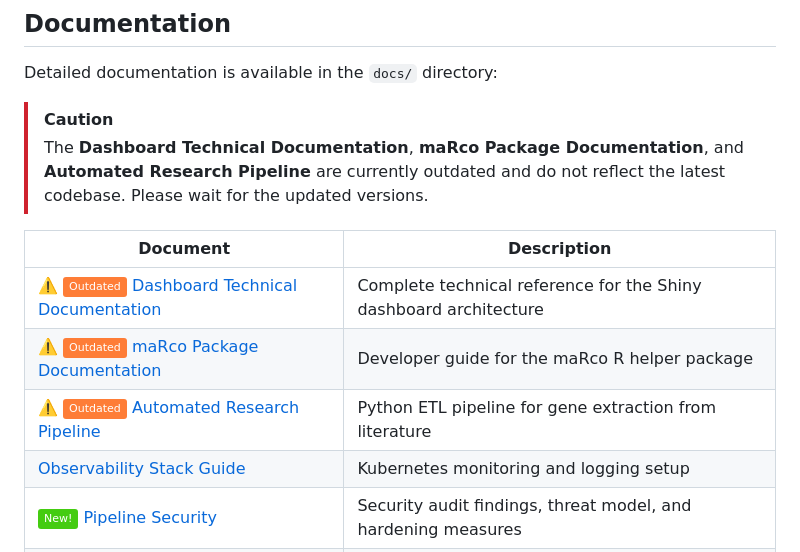
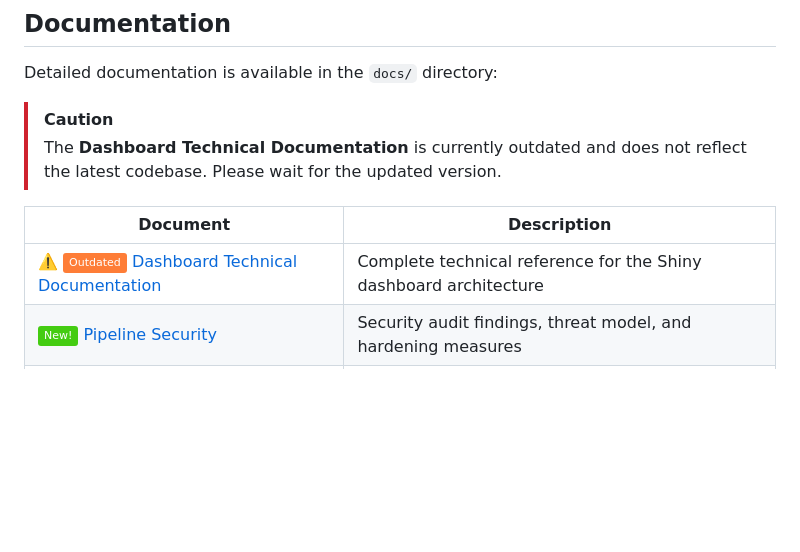
Before and after one commit to mathieubpoiriericm/icm-dashboard, a Markdown page: README.md, the part around the change. Rendered like a GitHub page; badges without logos; blank space fills up the shorter version.

Commit message:
Minor fix to the documentation section

```diff
--- a/README.md
+++ b/README.md
@@ -820,14 +820,11 @@ Configuration: `asyncio_mode="auto"`, 30s timeout. Markers: `@pytest.mark.slow`,
 Detailed documentation is available in the `docs/` directory:
 
 > [!CAUTION]
-> The **Dashboard Technical Documentation**, **maRco Package Documentation**, and **Automated Research Pipeline** are currently outdated and do not reflect the latest codebase. Please wait for the updated versions.
+> The **Dashboard Technical Documentation** is currently outdated and does not reflect the latest codebase. Please wait for the updated version.
 
 | Document | Description |
 |----------|-------------|
 | ⚠️ ![Outdated](https://img.shields.io/badge/-Outdated-orange) [Dashboard Technical Documentation](docs/dashboard-technical-documentation.md) | Complete technical reference for the Shiny dashboard architecture |
-| ⚠️ ![Outdated](https://img.shields.io/badge/-Outdated-orange) [maRco Package Documentation](docs/marco-package-documentation.md) | Developer guide for the maRco R helper package |
-| ⚠️ ![Outdated](https://img.shields.io/badge/-Outdated-orange) [Automated Research Pipeline](docs/automated-research-pipeline.md) | Python ETL pipeline for gene extraction from literature |
-| [Observability Stack Guide](docs/observability-stack-guide.md) | Kubernetes monitoring and logging setup |
 | ![New!](https://img.shields.io/badge/-New!-brightgreen) [Pipeline Security](docs/pipeline-security.md) | Security audit findings, threat model, and hardening measures |
 | ![New!](https://img.shields.io/badge/-New!-brightgreen) [Kubernetes Cluster Overview](docs/kubernetes-cluster-overview.md) | Kubernetes cluster architecture, Helm chart components, and data flow |
 
```
